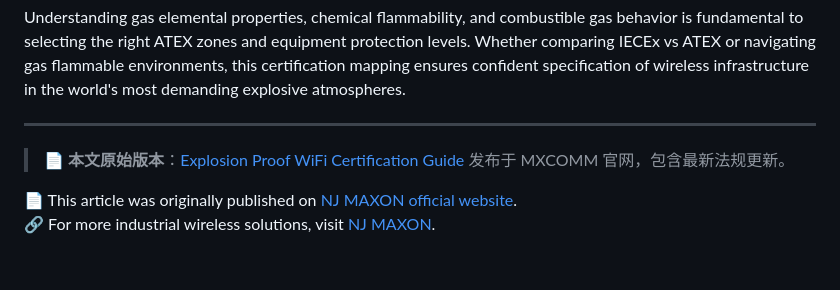
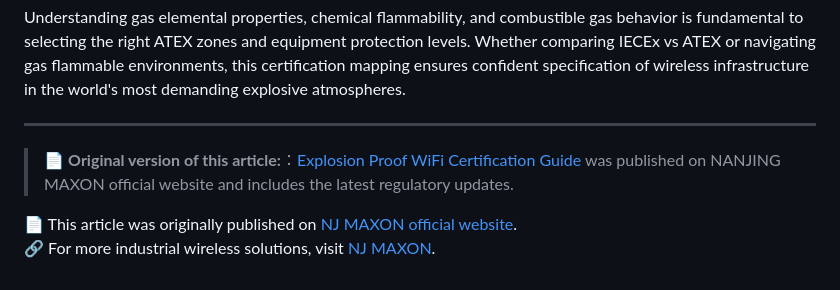
Before and after one commit to maxonindustrialengineer/knowledge, a Markdown page: _posts/2026-05-22-explosion-proof-wifi-certification-guide-atex-iecex-gb-t-3836-nec-ul.md, the part around the change. GitHub-like rendering.

```diff
--- a/_posts/2026-05-22-explosion-proof-wifi-certification-guide-atex-iecex-gb-t-3836-nec-ul.md
+++ b/_posts/2026-05-22-explosion-proof-wifi-certification-guide-atex-iecex-gb-t-3836-nec-ul.md
@@ -379,7 +379,7 @@ These factors directly influence ATEX zones and the required equipment protectio
 
 ---
 
-> 📄 **本文原始版本**：[Explosion Proof WiFi Certification Guide](https://www.mxcomm.cn/support/story/3980.html) 发布于 MXCOMM 官网，包含最新法规更新。
+> 📄 **Original version of this article:**：[Explosion Proof WiFi Certification Guide](https://www.mxcomm.cn/support/story/3980.html)  was published on NANJING MAXON official website and includes the latest regulatory updates.
 
 <p style="margin-top: 40px; padding: 15px; border-top: 1px solid #ddd; font-size: 14px; color: #666;">
     📄 This article was originally published on <a href="https://www.mxcomm.cn/support/story/3980.html" rel="canonical">NJ MAXON official website</a>.<br>
```
